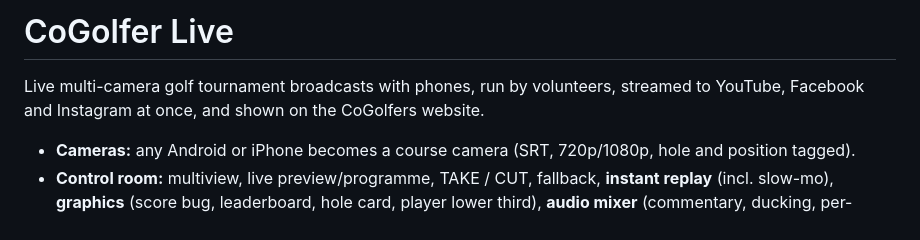
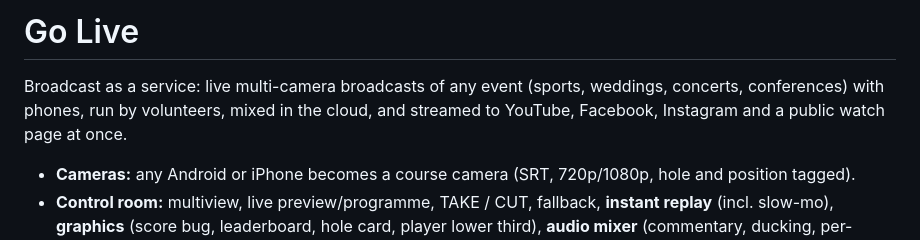
Before and after one commit to mrmohitsharma/golive, a Markdown page: README.md, the part around the change. Drawn GitHub-style.

Commit message:
README: Go Live
Co-Authored-By: Claude Opus 5.5 <noreply@anthropic.com>
Claude-Session: https://claude.ai/code/session_01SoCdde2UpjNe6RYsNeCrSn

```diff
--- a/README.md
+++ b/README.md
@@ -1,6 +1,6 @@
-# CoGolfer Live
+# Go Live
 
-Live multi-camera golf tournament broadcasts with phones, run by volunteers, streamed to YouTube, Facebook and Instagram at once, and shown on the CoGolfers website.
+Broadcast as a service: live multi-camera broadcasts of any event (sports, weddings, concerts, conferences) with phones, run by volunteers, mixed in the cloud, and streamed to YouTube, Facebook, Instagram and a public watch page at once.
 
 - **Cameras:** any Android or iPhone becomes a course camera (SRT, 720p/1080p, hole and position tagged).
 - **Control room:** multiview, live preview/programme, TAKE / CUT, fallback, **instant replay** (incl. slow-mo), **graphics** (score bug, leaderboard, hole card, player lower third), **audio mixer** (commentary, ducking, per-camera levels, meters), **highlight clips** in 16:9 and 9:16.
```
